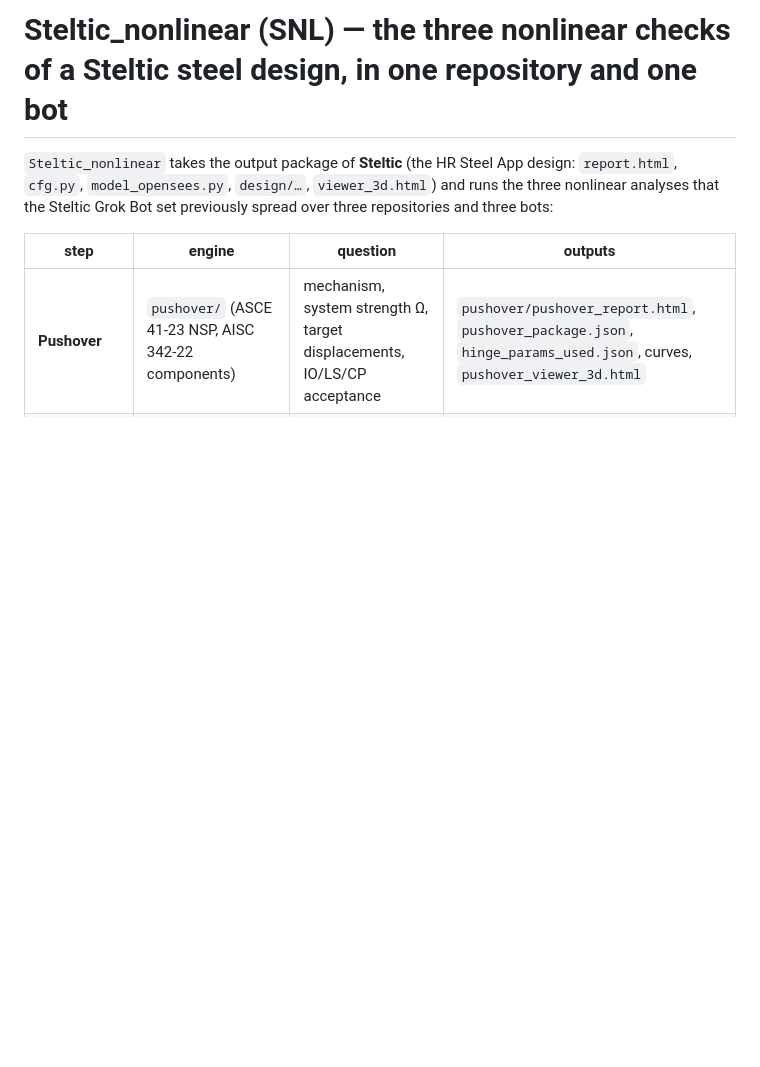
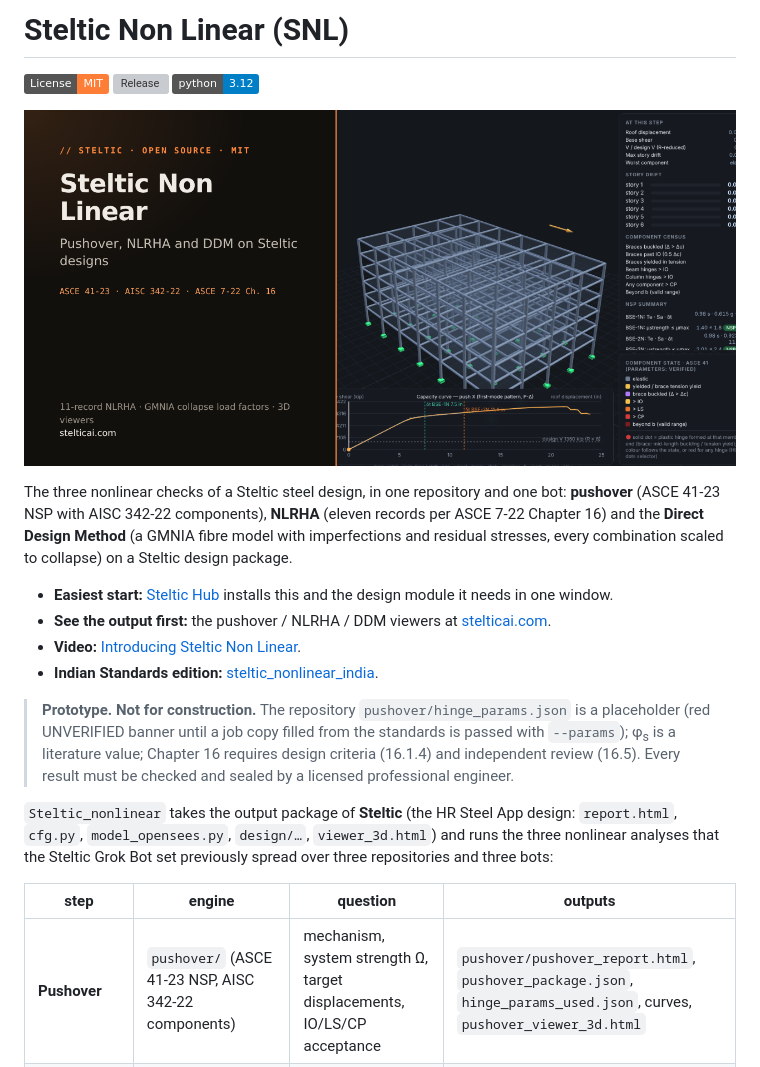
Before and after one commit to Steltic/steltic_nonlinear, a Markdown page: README.md, the part around the change printed below. Drawn GitHub-style; pictures changed too: docs/img/social_nl.png (added); badges without logos; blank space fills up the shorter version; grey boxes are pictures that could not be loaded.

Commit message:
Repo polish: README top, install from git, issue templates, CITATION.cff, social image

```diff
--- a/README.md
+++ b/README.md
@@ -1,4 +1,26 @@
-# Steltic_nonlinear (SNL) — the three nonlinear checks of a Steltic steel design, in one repository and one bot
+# Steltic Non Linear (SNL)
+
+[![License: MIT](https://img.shields.io/badge/License-MIT-orange.svg)](LICENSE)
+[![Release](https://img.shields.io/github/v/release/Steltic/steltic_nonlinear?color=orange)](https://github.com/Steltic/steltic_nonlinear/releases)
+[![Python 3.12](https://img.shields.io/badge/python-3.12-blue.svg)](pyproject.toml)
+
+![Steltic Non Linear](docs/img/social_nl.png)
+
+The three nonlinear checks of a Steltic steel design, in one repository and one bot: **pushover** (ASCE 41-23 NSP
+with AISC 342-22 components), **NLRHA** (eleven records per ASCE 7-22 Chapter 16) and the **Direct Design Method**
+(a GMNIA fibre model with imperfections and residual stresses, every combination scaled to collapse) on a Steltic
+design package.
+
+- **Easiest start:** [Steltic Hub](https://github.com/Steltic/steltic_hub) installs this and the design module
+  it needs in one window.
+- **See the output first:** the pushover / NLRHA / DDM viewers at [stelticai.com](https://stelticai.com).
+- **Video:** [Introducing Steltic Non Linear](https://www.youtube.com/watch?v=plRdmhvmozU).
+- **Indian Standards edition:** [steltic_nonlinear_india](https://github.com/Steltic/steltic_nonlinear_india).
+
+> **Prototype. Not for construction.** The repository `pushover/hinge_params.json` is a placeholder (red UNVERIFIED
+> banner until a job copy filled from the standards is passed with `--params`); φ<sub>s</sub> is a literature value;
+> Chapter 16 requires design criteria (16.1.4) and independent review (16.5). Every result must be checked and sealed by a
+> licensed professional engineer.
 
 `Steltic_nonlinear` takes the output package of **Steltic** (the HR Steel App design: `report.html`, `cfg.py`,
 `model_opensees.py`, `design/…`, `viewer_3d.html`) and runs the three nonlinear analyses that the Steltic Grok Bot set
```
Also changed, not shown: other parts of README.md (+29 -13 lines), 4 other files.
